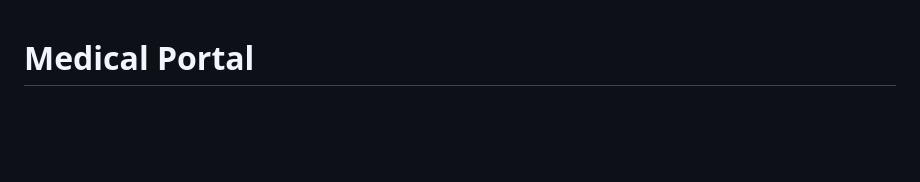
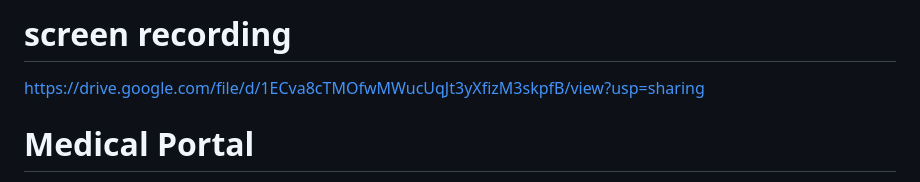
Before and after one commit to adildev-ac/Task-2-serverless, a Markdown page: README.md, the part around the change. Drawn GitHub-style; blank space fills up the shorter version.

Commit message:
Add screen recording link to README
Added a link to a screen recording of the application.

```diff
--- a/README.md
+++ b/README.md
@@ -1,3 +1,6 @@
+# screen recording
+https://drive.google.com/file/d/1ECva8cTMOfwMWucUqJt3yXfizM3skpfB/view?usp=sharing
+
 # Medical Portal
 
 A comprehensive Django web application for doctors and patients with user authentication, role-based dashboards, and an integrated blog system.
```
